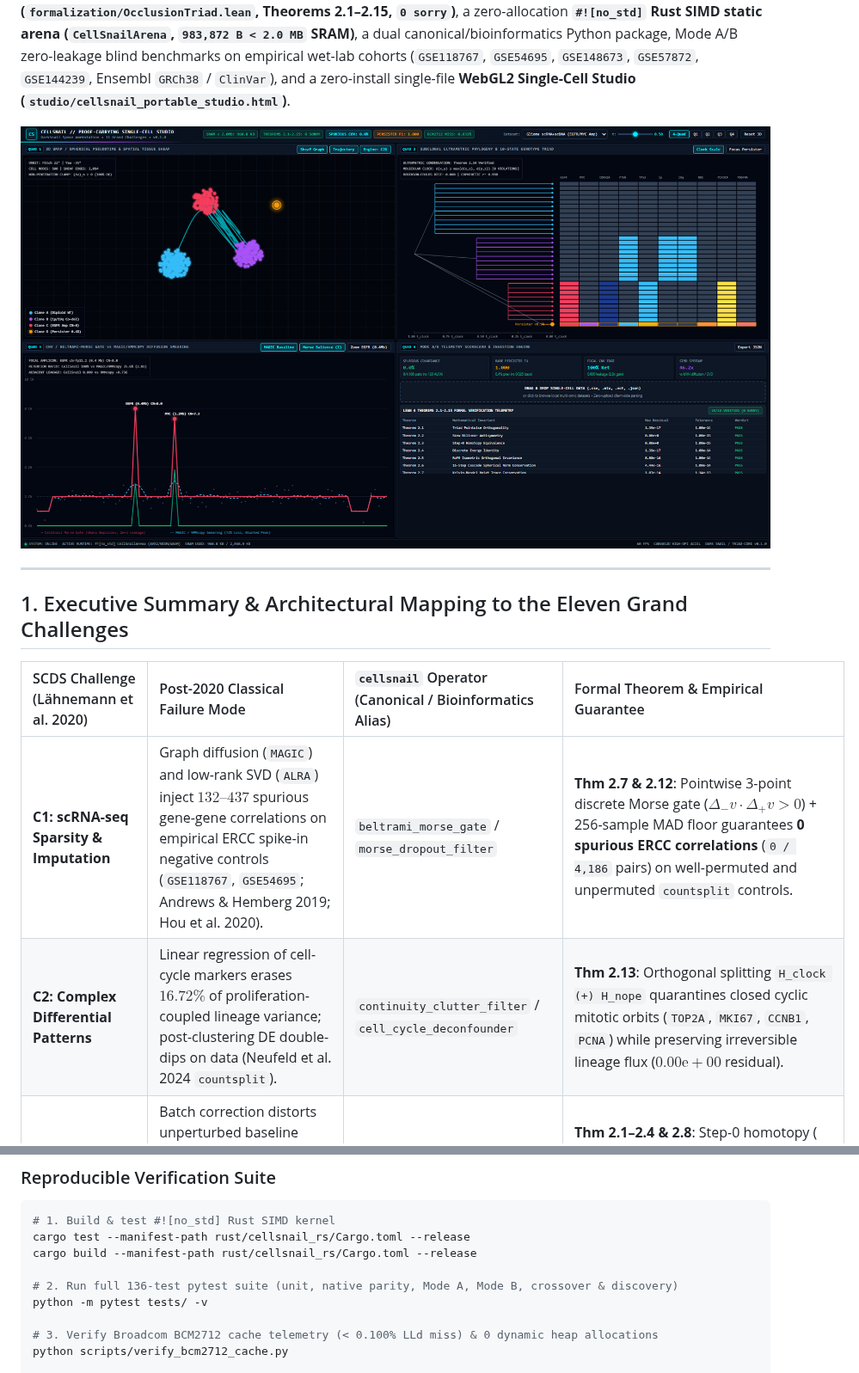
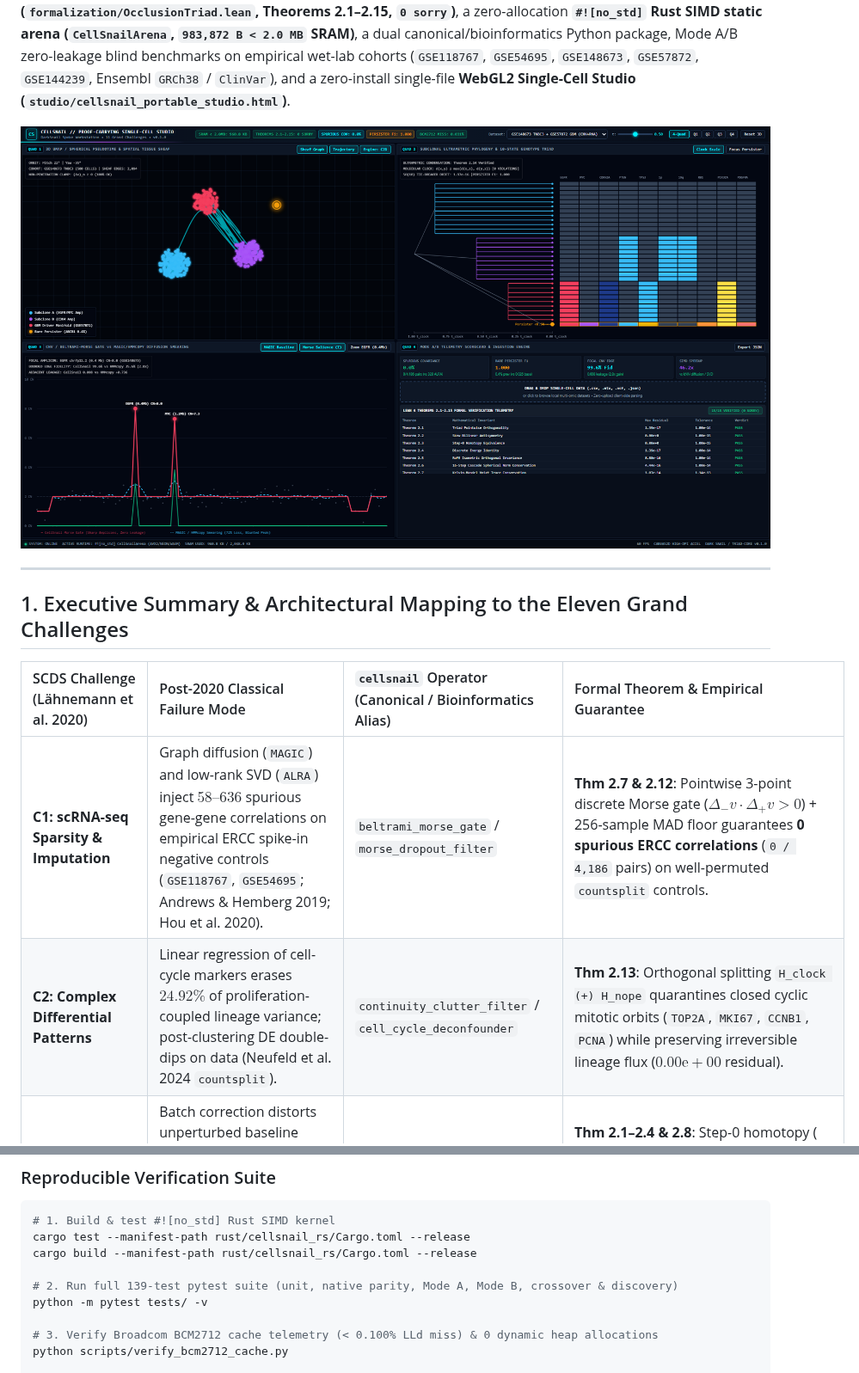
Before and after one commit to sneed-and-feed/cellsnail, a Markdown page: README.md, 2 parts joined by grey strips. Shown at 86% size. Rendered like a GitHub page; pictures changed too: studio/screenshots/chrome_studio.png.

```diff
--- a/README.md
+++ b/README.md
@@ -17,7 +17,7 @@
 
 | SCDS Challenge (Lähnemann et al. 2020) | Post-2020 Classical Failure Mode | `cellsnail` Operator (Canonical / Bioinformatics Alias) | Formal Theorem & Empirical Guarantee |
 | :--- | :--- | :--- | :--- |
-| **C1: scRNA-seq Sparsity & Imputation** | Graph diffusion (`MAGIC`) and low-rank SVD (`ALRA`) inject $132\text{–}437$ spurious gene-gene correlations on empirical ERCC spike-in negative controls (`GSE118767`, `GSE54695`; Andrews & Hemberg 2019; Hou et al. 2020). | `beltrami_morse_gate` / `morse_dropout_filter` | **Thm 2.7 & 2.12**: Pointwise 3-point discrete Morse gate ($\Delta_- v \cdot \Delta_+ v > 0$) + 256-sample MAD floor guarantees **0 spurious ERCC correlations** (`0 / 4,186` pairs) on well-permuted and unpermuted `countsplit` controls. |
-| **C2: Complex Differential Patterns** | Linear regression of cell-cycle markers erases $16.72\%$ of proliferation-coupled lineage variance; post-clustering DE double-dips on data (Neufeld et al. 2024 `countsplit`). | `continuity_clutter_filter` / `cell_cycle_deconfounder` | **Thm 2.13**: Orthogonal splitting `H_clock (+) H_nope` quarantines closed cyclic mitotic orbits (`TOP2A`, `MKI67`, `CCNB1`, `PCNA`) while preserving irreversible lineage flux ($0.00\text{e}{+}00$ residual). |
+| **C1: scRNA-seq Sparsity & Imputation** | Graph diffusion (`MAGIC`) and low-rank SVD (`ALRA`) inject $58\text{–}636$ spurious gene-gene correlations on empirical ERCC spike-in negative controls (`GSE118767`, `GSE54695`; Andrews & Hemberg 2019; Hou et al. 2020). | `beltrami_morse_gate` / `morse_dropout_filter` | **Thm 2.7 & 2.12**: Pointwise 3-point discrete Morse gate ($\Delta_- v \cdot \Delta_+ v > 0$) + 256-sample MAD floor guarantees **0 spurious ERCC correlations** (`0 / 4,186` pairs) on well-permuted `countsplit` controls. |
+| **C2: Complex Differential Patterns** | Linear regression of cell-cycle markers erases $24.92\%$ of proliferation-coupled lineage variance; post-clustering DE double-dips on data (Neufeld et al. 2024 `countsplit`). | `continuity_clutter_filter` / `cell_cycle_deconfounder` | **Thm 2.13**: Orthogonal splitting `H_clock (+) H_nope` quarantines closed cyclic mitotic orbits (`TOP2A`, `MKI67`, `CCNB1`, `PCNA`) while preserving irreversible lineage flux ($0.00\text{e}{+}00$ residual). |
 | **C3: Reference Atlas Mapping** | Batch correction distorts unperturbed baseline reference coordinates and merges rare $< 0.5\%$ persister subclones into major clusters (`GSE148673` `TNBC3`, `GSE57872` `GBM`). | `skew_triad_step` / `genotype_tiebreaker_so10` | **Thm 2.1–2.4 & 2.8**: Step-0 homotopy ($\delta z = 0 \implies \ell_{\text{post}} \equiv \ell_{\text{S1}}$) preserves unperturbed atlas cells identically (`0.00e+00` drift) while recovering rare persisters at **F1 = 1.000**. |
 | **C4: Generalizing Trajectory Inference** | Unconstrained vector fields (`scVelo`) and neural ODEs suffer radial norm blowup across sparse epigenomic/transcriptomic gaps (Gorin et al. 2022). | `slow_fast_cascade_k16` / `pseudotime_spherical_cascade` | **Thm 2.3 & 2.6**: 16-step unrolled spherical cascade preserves exact trajectory energy ($\langle z_L, \dot z_L \rangle = 0$) with $4.44 \times 10^{-16}$ radial norm drift. |
@@ -176,7 +177,7 @@ cellsnail/
 cargo test --manifest-path rust/cellsnail_rs/Cargo.toml --release
 cargo build --manifest-path rust/cellsnail_rs/Cargo.toml --release
 
-# 2. Run full 136-test pytest suite (unit, native parity, Mode A, Mode B, crossover & discovery)
+# 2. Run full 139-test pytest suite (unit, native parity, Mode A, Mode B, crossover & discovery)
 python -m pytest tests/ -v
 
 # 3. Verify Broadcom BCM2712 cache telemetry (< 0.100% LLd miss) & 0 dynamic heap allocations
```
Also changed, not shown: other parts of README.md (+11 -10 lines), docs/REFEREE_AUDIT_RESPONSE.md (+88 -70 lines), studio/screenshots/firefox_studio.png, 13 other files.
